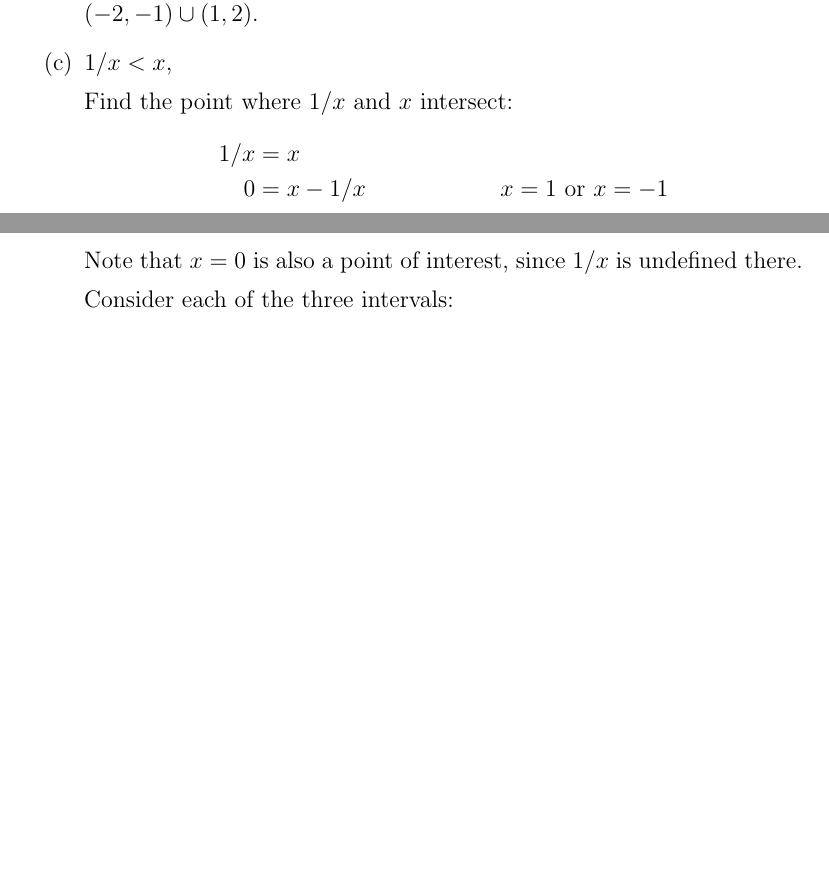
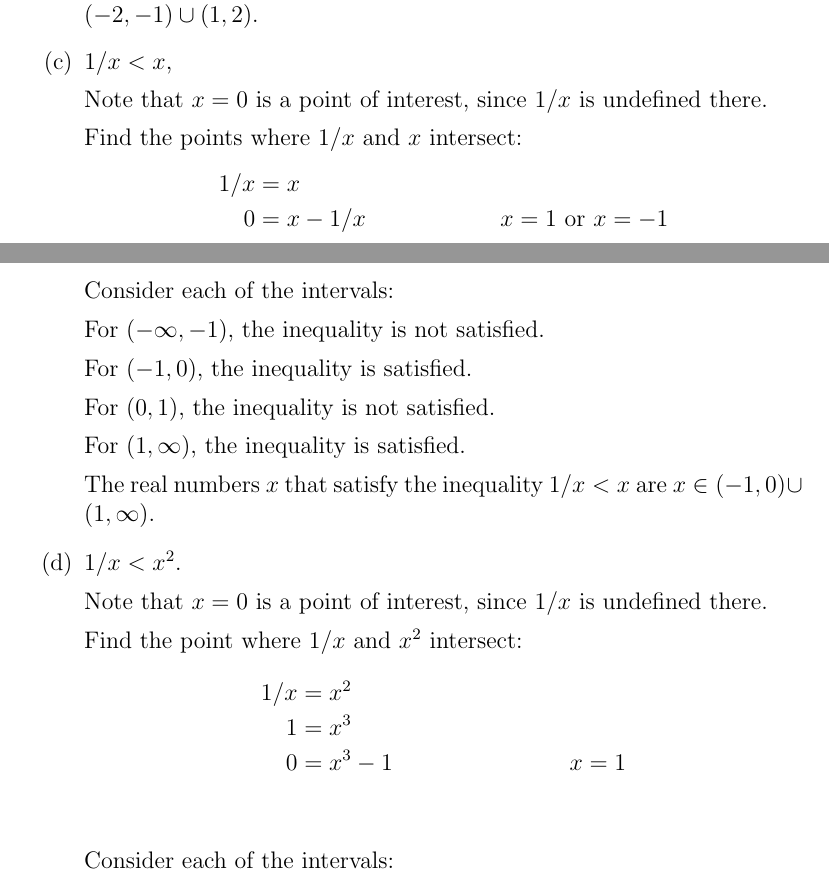
Before and after one commit to auntieNeo/school, a LaTeX problem sheet (math3326/assignment03/assignment03.tex): two parts of pages 5 and 6 of 6, joined at a grey line, cut so that both start at the same text, the shorter picture padded with empty space. Compiled offline with pdfLaTeX.

Commit message:
Finished the assignment.

```diff
--- a/math3326/assignment03/assignment03.tex
+++ b/math3326/assignment03/assignment03.tex
@@ -161,15 +161,34 @@ For $\left(2, \infty\right)$, the inequality is not satisfied because $x^2 > 4$.
 The real numbers $x$ that satisfy the inequality $1 < x^2 < 4$ are $x \in \left(-2, -1\right) \cup \left(1, 2\right)$.
 \item[(c)] $1/x < x$,
 
-Find the point where $1/x$ and $x$ intersect:
+Note that $x = 0$ is a point of interest, since $1/x$ is undefined there.
+
+Find the points where $1/x$ and $x$ intersect:
 \begin{align*}
 1/x &= x \\
 0 &= x - 1/x & \text{$x = 1$ or $x = -1$}
 \end{align*}
 
-Note that $x = 0$ is also a point of interest, since $1/x$ is undefined there.
+Consider each of the intervals:
 
-Consider each of the three intervals:
+For $\left(-\infty, -1\right)$, the inequality is not satisfied.
 
-For $\left(-\infty, -1\right)$, % I'm confused here; my method doesn't account for asymptotes. I forgot the calculus method.
+For $\left(-1, 0\right)$, the inequality is satisfied.
+
+For $\left(0, 1\right)$, the inequality is not satisfied.
+
+For $\left(1, \infty\right)$, the inequality is satisfied.
+
+The real numbers $x$ that satisfy the inequality $1/x < x$ are $x \in \left(-1, 0\right) \cup \left(1, \infty\right)$.
 \item[(d)] $1/x < x^2$.
+
+Note that $x = 0$ is a point of interest, since $1/x$ is undefined there.
+
+Find the point where $1/x$ and $x^2$ intersect:
+\begin{align*}
+1/x &= x^2 \\
+1 &= x^3 \\
+0 &= x^3 - 1 & x = 1\\
+\end{align*}
+
+Consider each of the intervals:
```
Also changed, not shown: math3326/assignment03/assignment03.tex (9 more changed lines).
